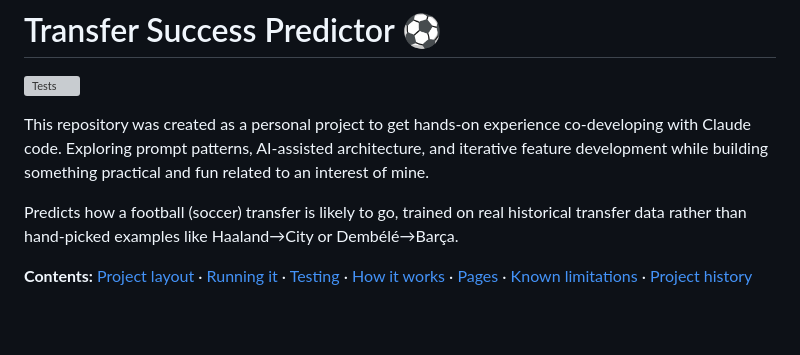
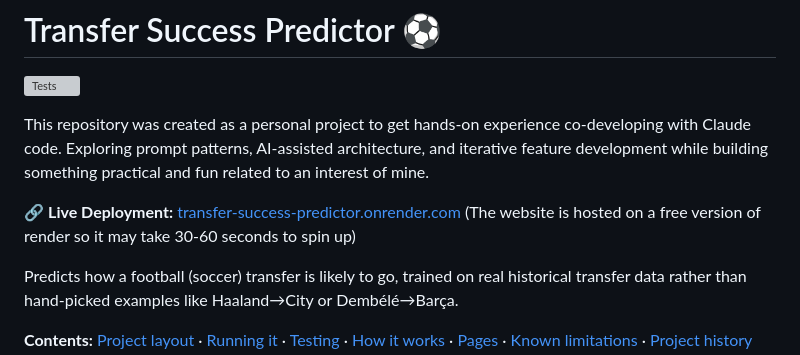
Before and after one commit to ethandreese/transfer-success-predictor, a Markdown page: README.md, the part around the change. Drawn GitHub-style; blank space fills up the shorter version; grey boxes are pictures that could not be loaded.

Commit message:
More ReadMe changes

```diff
--- a/README.md
+++ b/README.md
@@ -3,6 +3,8 @@
 [![Tests](https://github.com/ethandreese/transfer-success-predictor/actions/workflows/tests.yml/badge.svg)](https://github.com/ethandreese/transfer-success-predictor/actions/workflows/tests.yml)
 
 This repository was created as a personal project to get hands-on experience co-developing with Claude code. Exploring prompt patterns, AI-assisted architecture, and iterative feature development while building something practical and fun related to an interest of mine.
+
+🔗 **Live Deployment:** [transfer-success-predictor.onrender.com](https://transfer-success-predictor.onrender.com) (The website is hosted on a free version of render so it may take 30-60 seconds to spin up)
 
 Predicts how a football (soccer) transfer is likely to go, trained on real
 historical transfer data rather than hand-picked examples like Haaland→City
```
